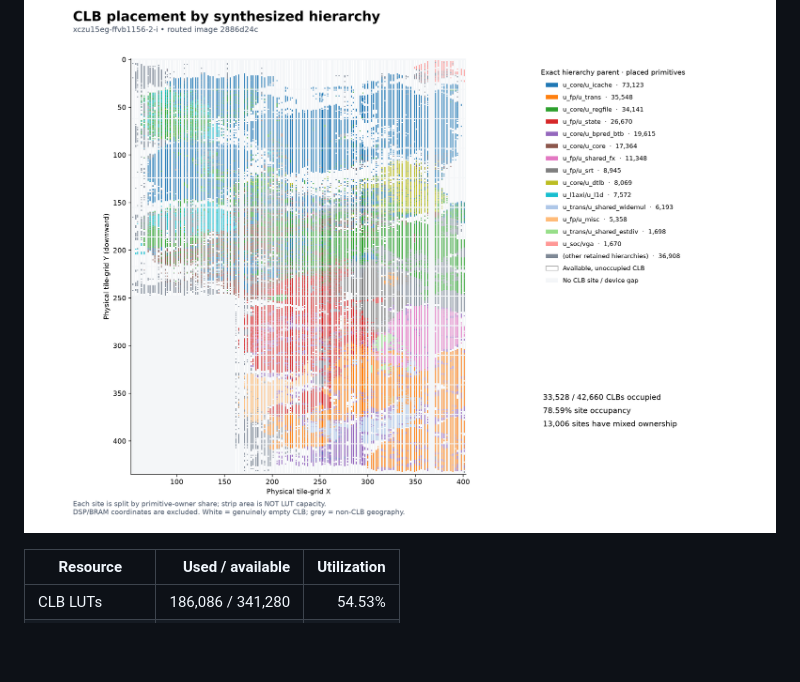
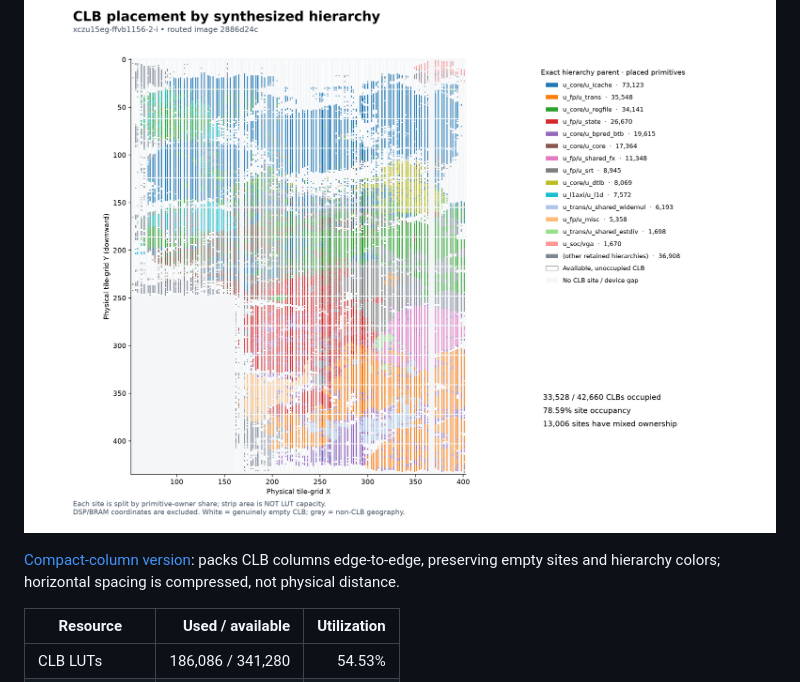
Before and after one commit to AL-255/ventium, a Markdown page: README.md, the part around the change. GitHub-like rendering; blank space fills up the shorter version.

Commit message:
fpga: add gap-free compact CLB column visualization

```diff
--- a/README.md
+++ b/README.md
@@ -181,6 +181,10 @@ color strips. White means an available, unoccupied CLB; grey means no CLB site.
 
 ![Hierarchy-colored physical CLB map](docs/fpga-physical-2886d24c/clb-hierarchy.png)
 
+[Compact-column version](docs/fpga-physical-2886d24c/clb-hierarchy-compact.png):
+packs CLB columns edge-to-edge, preserving empty sites and hierarchy colors;
+horizontal spacing is compressed, not physical distance.
+
 | Resource | Used / available | Utilization |
 | --- | ---: | ---: |
 | CLB LUTs | 186,086 / 341,280 | 54.53% |
```
Also changed, not shown: docs/FPGA_PHYSICAL_MAP_2026-10-17.md (+17 -5 lines), docs/fpga-physical-2886d24c/clb-hierarchy-compact.png (added), 2 other files.
